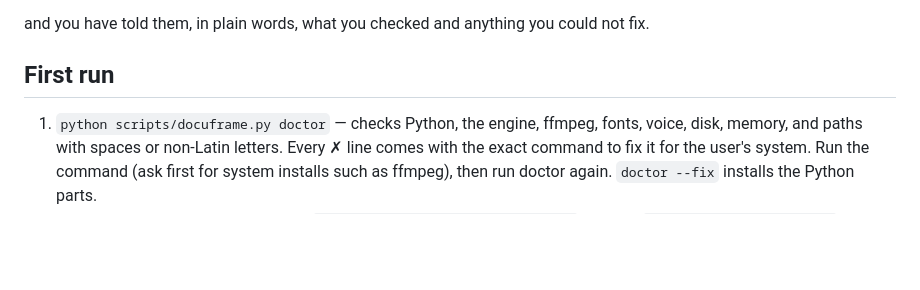
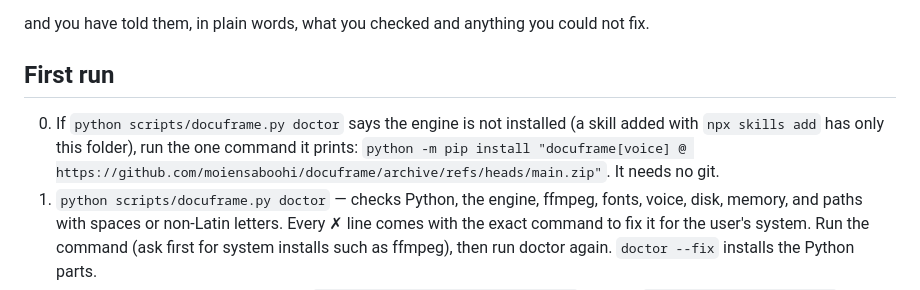
Before and after one commit to moiensaboohi/docuframe, a Markdown page: skills/docuframe/SKILL.md, the part around the change. Drawn GitHub-style; blank space fills up the shorter version.

```diff
--- a/skills/docuframe/SKILL.md
+++ b/skills/docuframe/SKILL.md
@@ -28,6 +28,9 @@ and you have told them, in plain words, what you checked and anything you could
 
 ## First run
 
+0. If `python scripts/docuframe.py doctor` says the engine is not installed (a skill added with
+   `npx skills add` has only this folder), run the one command it prints:
+   `python -m pip install "docuframe[voice] @ https://github.com/moiensaboohi/docuframe/archive/refs/heads/main.zip"`. It needs no git.
 1. `python scripts/docuframe.py doctor` — checks Python, the engine, ffmpeg, fonts, voice, disk,
    memory, and paths with spaces or non-Latin letters. Every ✗ line comes with the exact command to fix
    it for the user's system. Run the command (ask first for system installs such as ffmpeg), then
```
Also changed, not shown: README.md (+10 -7 lines), docs/media/banner.png (added), 4 other files.
